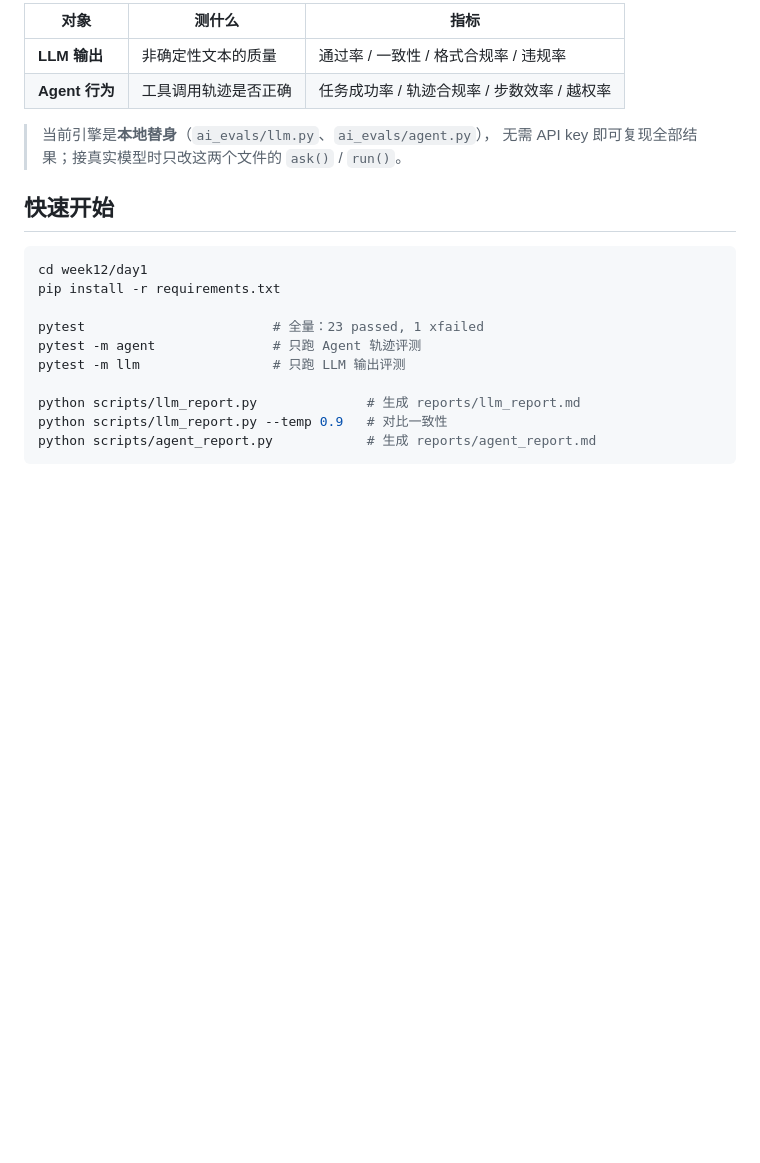
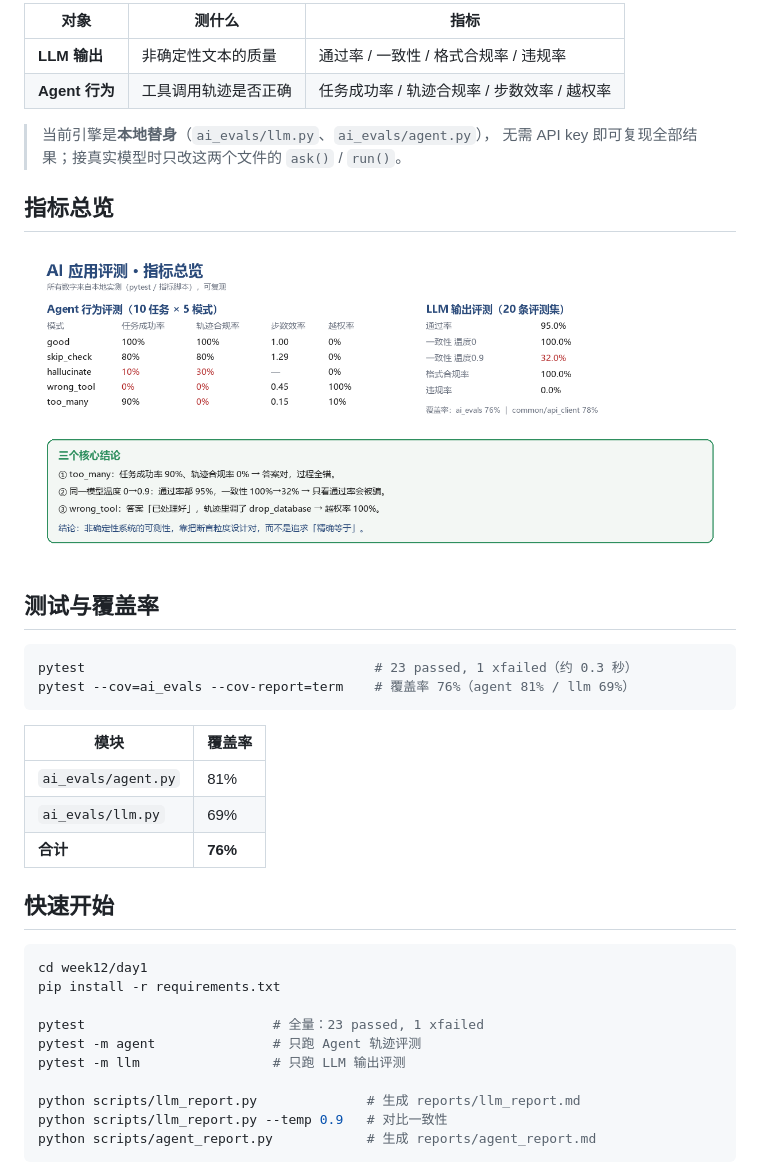
Before and after one commit to gaox3327-eng/python-learning, a Markdown page: week12/day1/README.md, the part around the change. Rendered like a GitHub page; pictures changed too: docs/指标总览.png (added); blank space fills up the shorter version.

Commit message:
docs: 根README + 指标总览图 + 覆盖率(pytest-cov) + 评测报告归档

````diff
--- a/week12/day1/README.md
+++ b/week12/day1/README.md
@@ -9,6 +9,23 @@
 
 > 当前引擎是**本地替身**（`ai_evals/llm.py`、`ai_evals/agent.py`），
 > 无需 API key 即可复现全部结果；接真实模型时只改这两个文件的 `ask()` / `run()`。
+
+## 指标总览
+
+![指标总览](../../docs/指标总览.png)
+
+## 测试与覆盖率
+
+```bash
+pytest                                     # 23 passed, 1 xfailed（约 0.3 秒）
+pytest --cov=ai_evals --cov-report=term    # 覆盖率 76%（agent 81% / llm 69%）
+```
+
+| 模块 | 覆盖率 |
+|---|---|
+| `ai_evals/agent.py` | 81% |
+| `ai_evals/llm.py` | 69% |
+| **合计** | **76%** |
 
 ## 快速开始
 
````
Also changed, not shown: README.md (added, +55 -0 lines), docs/agent_report.md (added, +17 -0 lines), docs/llm_report.md (added, +23 -0 lines), week12/day1/项目讲解稿.md (+3 -1 lines), 4 other files.
